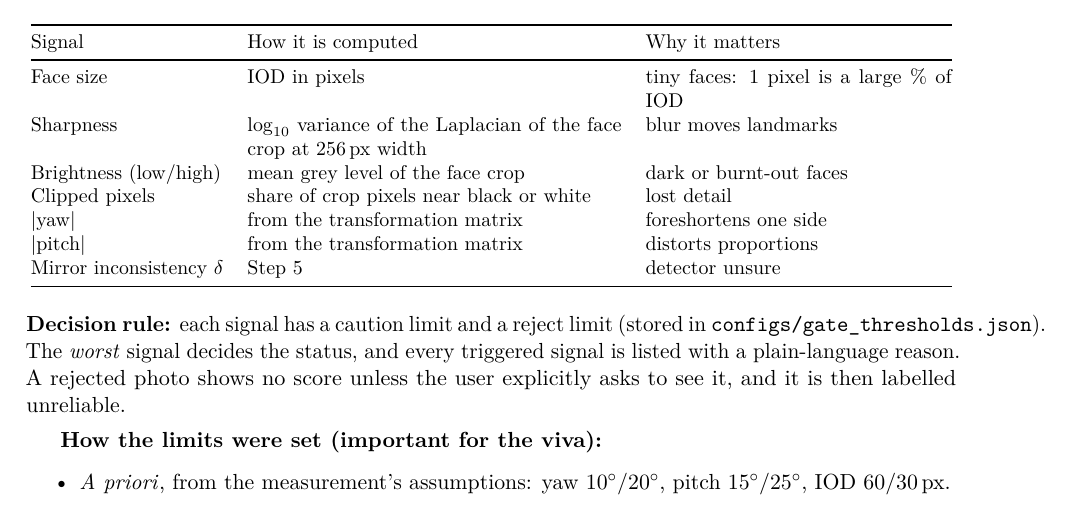
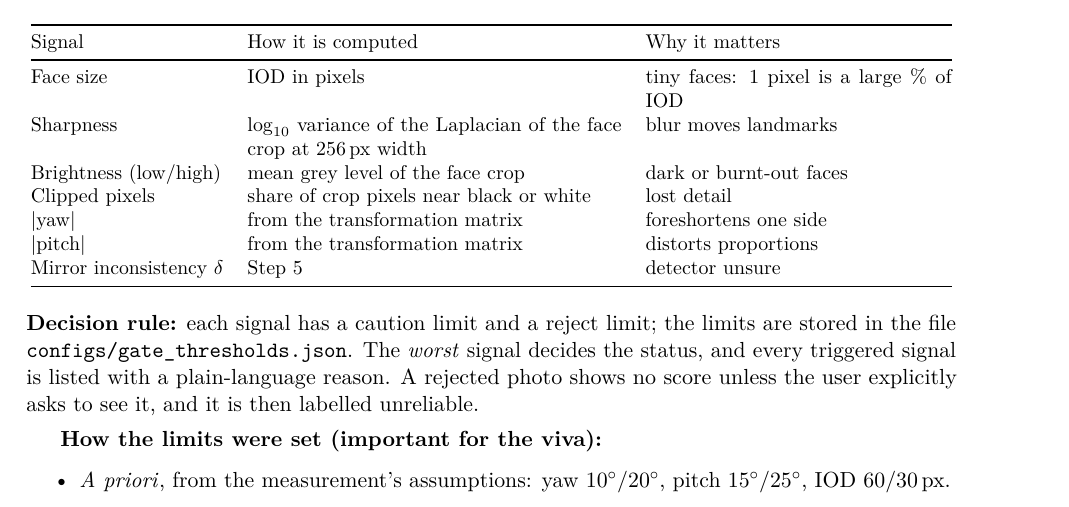
Before and after one commit to Ankityadav516/Face-Symmetry-Measurement_real_one, a LaTeX document (presentation/guide/guide.tex, which reads presentation/guide/part2.tex): part of page 8 of 16, cut so that both start at the same text. Compiled offline with pdfLaTeX.

Commit message:
Study guide: reflow gate paragraph
Co-Authored-By: Claude Opus 5.5 <noreply@anthropic.com>
Claude-Session: https://claude.ai/code/session_01UtBTyuGp7cS5Y2gejNB2oD

```diff
--- a/presentation/guide/part2.tex
+++ b/presentation/guide/part2.tex
@@ -144,10 +144,10 @@ Mirror inconsistency $\delta$ & Step 5 & detector unsure\\
 \bottomrule
 \end{tabular}
 \end{center}
-\textbf{Decision rule:} each signal has a caution limit and a reject limit
-(stored in \texttt{configs/\allowbreak gate\_thresholds.json}). The \emph{worst} signal decides the status, and every
-triggered signal is listed with a plain-language reason. A rejected photo shows no score
-unless the user explicitly asks to see it, and it is then labelled unreliable.
+\textbf{Decision rule:} each signal has a caution limit and a reject limit; the limits are
+stored in the file \texttt{configs/gate\_thresholds.json}. The \emph{worst} signal decides the
+status, and every triggered signal is listed with a plain-language reason. A rejected photo
+shows no score unless the user explicitly asks to see it, and it is then labelled unreliable.
 
 \textbf{How the limits were set (important for the viva):}
 \begin{itemize}
```
Also changed, not shown: presentation/guide/guide.pdf.
